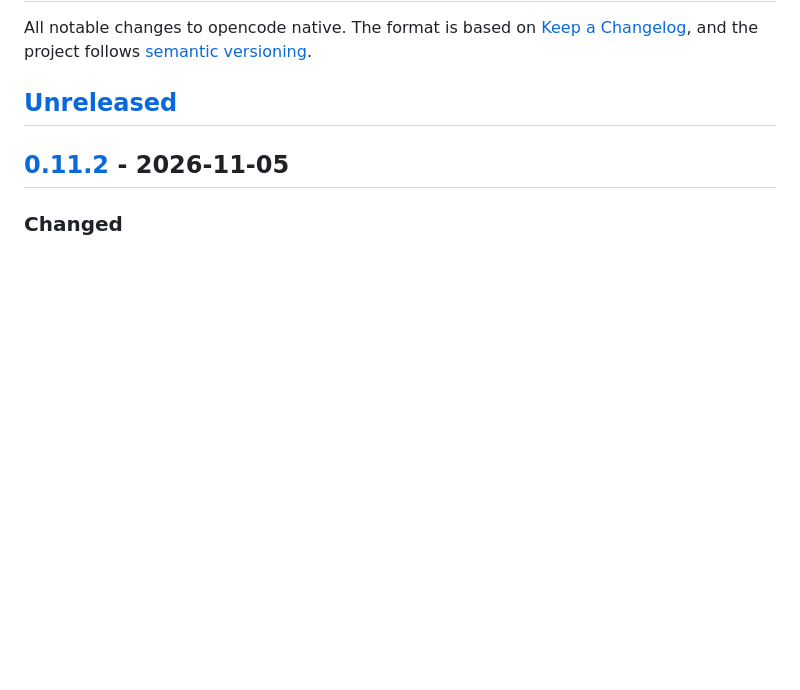
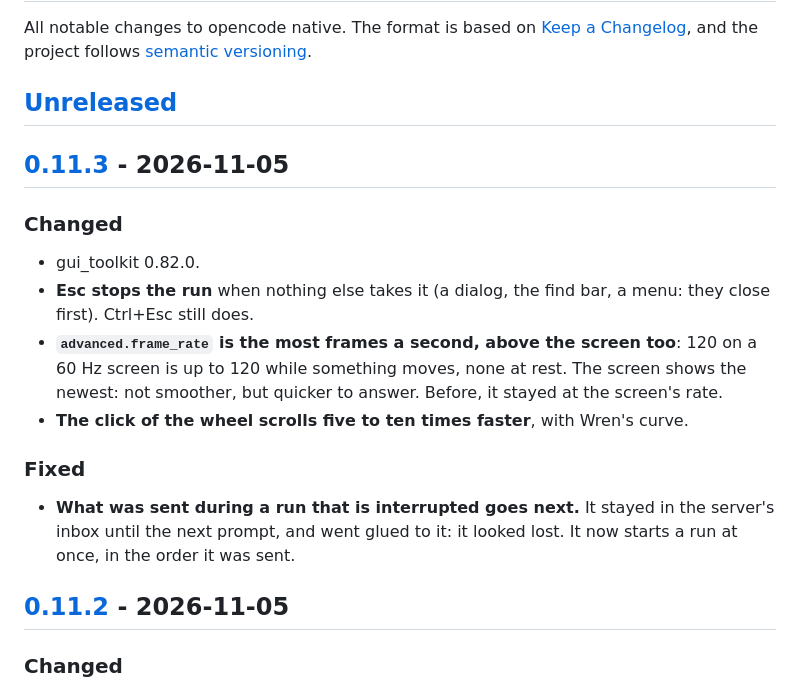
Before and after one commit to sachahjkl/opencode_native, a Markdown page: CHANGELOG.md, the part around one of its changes. Drawn GitHub-style; blank space fills up the shorter version.

```diff
--- a/CHANGELOG.md
+++ b/CHANGELOG.md
@@ -4,6 +4,21 @@ All notable changes to opencode native. The format is based on [Keep a Changelog
 project follows [semantic versioning](https://semver.org).
 
 ## [Unreleased]
+
+## [0.11.3] - 2026-11-05
+
+### Changed
+
+- gui_toolkit 0.82.0.
+- **Esc stops the run** when nothing else takes it (a dialog, the find bar, a menu: they close first). Ctrl+Esc still does.
+- **`advanced.frame_rate` is the most frames a second, above the screen too**: 120 on a 60 Hz screen is up to 120 while something moves,
+  none at rest. The screen shows the newest: not smoother, but quicker to answer. Before, it stayed at the screen's rate.
+- **The click of the wheel scrolls five to ten times faster**, with Wren's curve.
+
+### Fixed
+
+- **What was sent during a run that is interrupted goes next.** It stayed in the server's inbox until the next prompt, and went glued to
+  it: it looked lost. It now starts a run at once, in the order it was sent.
 
 ## [0.11.2] - 2026-11-05
 
```
Also changed, not shown: other parts of CHANGELOG.md (+2 -1 lines), README.md (+1 -1 lines), docs/performance.md (+2 -2 lines), docs/screenshots/updates.png, site/img/updates.png, 7 other files.
